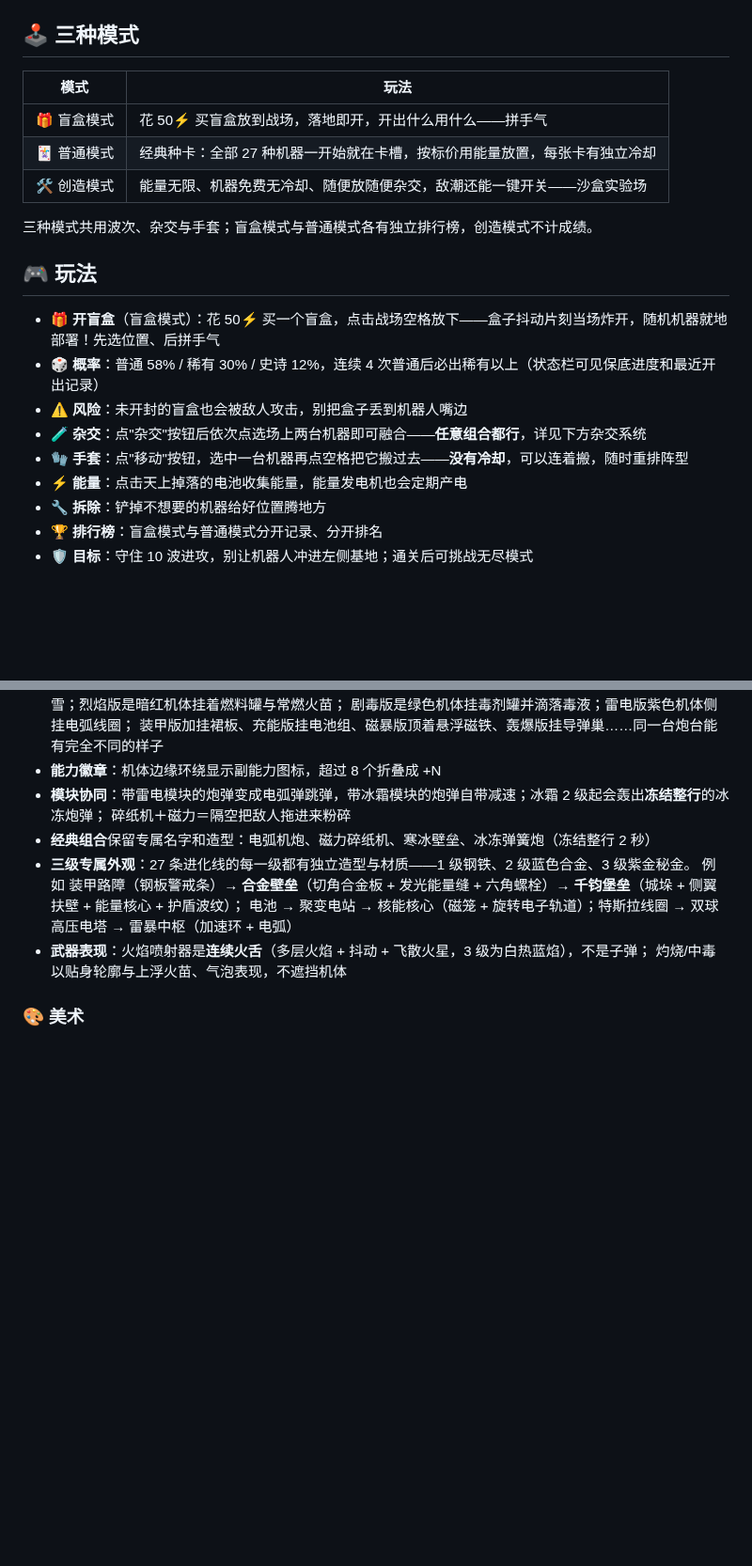
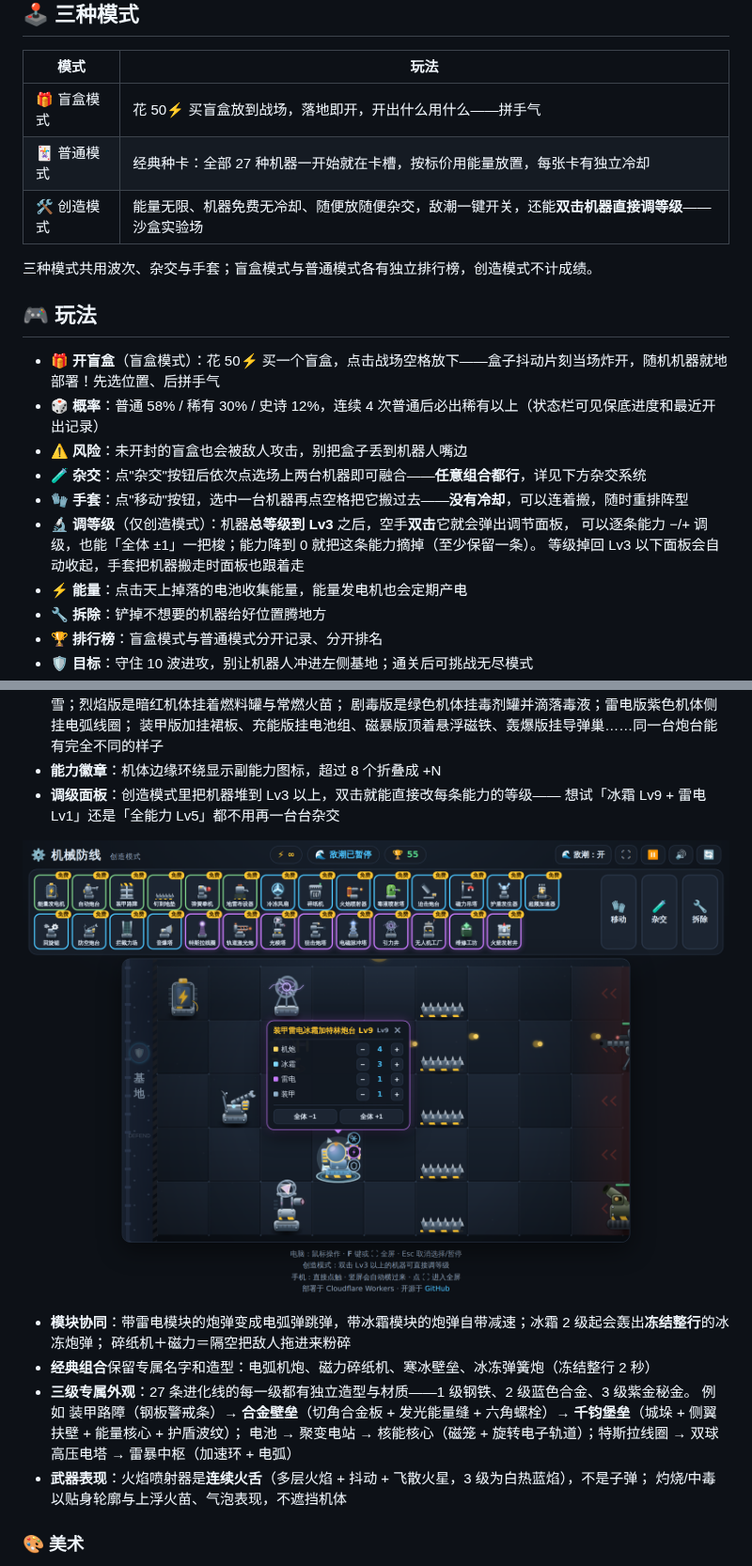
Before and after one commit to qiayue/minigames, a Markdown page: README.md, 2 parts joined by grey strips. Shown at 94% size. Rendered like a GitHub page; pictures changed too: docs/levelpanel.png (added); blank space fills up the shorter version.

Commit message:
创造模式：双击 Lv3 以上的机器直接调等级
- 机器总等级达到 Lv3 后，创造模式里空手双击它会在机体上方弹出调级面板；
  没到 Lv3 双击会提示当前等级，普通模式与盲盒模式不开放此功能
- 面板逐条列出机器的能力，每条可 −/+ 调级，也有「全体 ±1」一把梭；
  能力降到 0 即摘掉该能力（至少保留一条），等级上限 99
- 调级就地重建机体：保留位置、血量比例与护盾，名字、造型、数值同步刷新；
  掉回 Lv3 以下面板自动收起，手套搬走机器时面板跟着走，Esc 或点别处关闭
- 鼠标双击与触屏双击共用一套判定（340ms / 40px 内的同格两次点击）
- 面板会先量高度再决定朝上还是朝下弹出，能力多时也不会被裁到屏幕外

顺带修掉一个老 bug：drawThemeDeco 的侧挂副炮管在左侧时传了负宽度，
让 rr() 算出负半径导致 arcTo 抛错；现在 rr() 统一归一化负宽高。

Co-Authored-By: Claude Opus 5 <noreply@anthropic.com>
Claude-Session: https://claude.ai/code/session_013zm6ptXCtQUidycgiq7Yoe

```diff
--- a/README.md
+++ b/README.md
@@ -28,7 +28,7 @@
 | --- | --- |
 | 🎁 盲盒模式 | 花 50⚡ 买盲盒放到战场，落地即开，开出什么用什么——拼手气 |
 | 🃏 普通模式 | 经典种卡：全部 27 种机器一开始就在卡槽，按标价用能量放置，每张卡有独立冷却 |
-| 🛠️ 创造模式 | 能量无限、机器免费无冷却、随便放随便杂交，敌潮还能一键开关——沙盒实验场 |
+| 🛠️ 创造模式 | 能量无限、机器免费无冷却、随便放随便杂交，敌潮一键开关，还能**双击机器直接调等级**——沙盒实验场 |
 
 三种模式共用波次、杂交与手套；盲盒模式与普通模式各有独立排行榜，创造模式不计成绩。
 
@@ -39,6 +39,9 @@
 - **⚠️ 风险**：未开封的盲盒也会被敌人攻击，别把盒子丢到机器人嘴边
 - **🧪 杂交**：点"杂交"按钮后依次点选场上两台机器即可融合——**任意组合都行**，详见下方杂交系统
 - **🧤 手套**：点"移动"按钮，选中一台机器再点空格把它搬过去——**没有冷却**，可以连着搬，随时重排阵型
+- **🔬 调等级**（仅创造模式）：机器**总等级到 Lv3** 之后，空手**双击**它就会弹出调节面板，
+  可以逐条能力 −/+ 调级，也能「全体 ±1」一把梭；能力降到 0 就把这条能力摘掉（至少保留一条）。
+  等级掉回 Lv3 以下面板会自动收起，手套把机器搬走时面板也跟着走
 - **⚡ 能量**：点击天上掉落的电池收集能量，能量发电机也会定期产电
 - **🔧 拆除**：铲掉不想要的机器给好位置腾地方
 - **🏆 排行榜**：盲盒模式与普通模式分开记录、分开排名
@@ -92,6 +95,11 @@
   剧毒版是绿色机体挂毒剂罐并滴落毒液；雷电版紫色机体侧挂电弧线圈；
   装甲版加挂裙板、充能版挂电池组、磁暴版顶着悬浮磁铁、轰爆版挂导弹巢……同一台炮台能有完全不同的样子
 - **能力徽章**：机体边缘环绕显示副能力图标，超过 8 个折叠成 +N
+- **调级面板**：创造模式里把机器堆到 Lv3 以上，双击就能直接改每条能力的等级——
+  想试「冰霜 Lv9 + 雷电 Lv1」还是「全能力 Lv5」都不用再一台台杂交
+
+![创造模式调等级](docs/levelpanel.png)
+
 - **模块协同**：带雷电模块的炮弹变成电弧弹跳弹，带冰霜模块的炮弹自带减速；冰霜 2 级起会轰出**冻结整行**的冰冻炮弹；
   碎纸机＋磁力＝隔空把敌人拖进来粉碎
 - **经典组合**保留专属名字和造型：电弧机炮、磁力碎纸机、寒冰壁垒、冰冻弹簧炮（冻结整行 2 秒）
```
Also changed, not shown: 2 other files.
